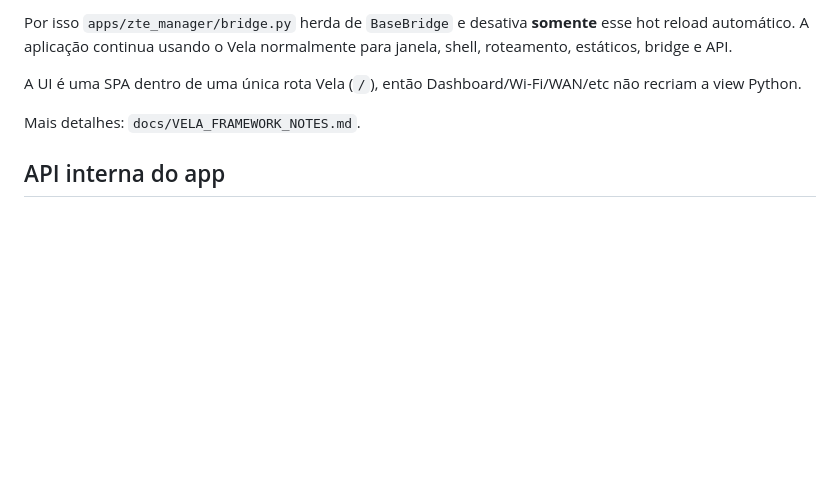
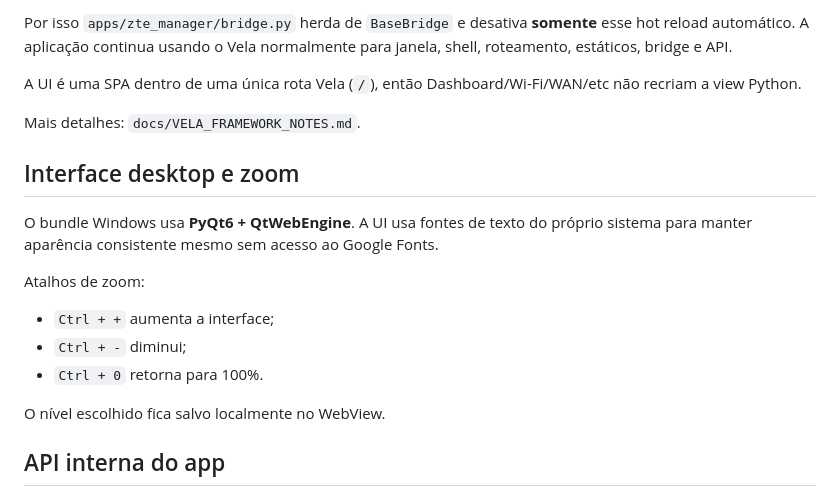
Before and after one commit to zxlawdx/acess_manager, a Markdown page: README.md, the part around the change. Drawn GitHub-style; blank space fills up the shorter version.

Commit message:
docs: document PyQt6 desktop UI and zoom shortcuts

```diff
--- a/README.md
+++ b/README.md
@@ -116,6 +116,18 @@ Por isso `apps/zte_manager/bridge.py` herda de `BaseBridge` e desativa **somente
 A UI é uma SPA dentro de uma única rota Vela (`/`), então Dashboard/Wi-Fi/WAN/etc não recriam a view Python.
 
 Mais detalhes: `docs/VELA_FRAMEWORK_NOTES.md`.
+
+## Interface desktop e zoom
+
+O bundle Windows usa **PyQt6 + QtWebEngine**. A UI usa fontes de texto do próprio sistema para manter aparência consistente mesmo sem acesso ao Google Fonts.
+
+Atalhos de zoom:
+
+- `Ctrl + +` aumenta a interface;
+- `Ctrl + -` diminui;
+- `Ctrl + 0` retorna para 100%.
+
+O nível escolhido fica salvo localmente no WebView.
 
 ## API interna do app
 
```
